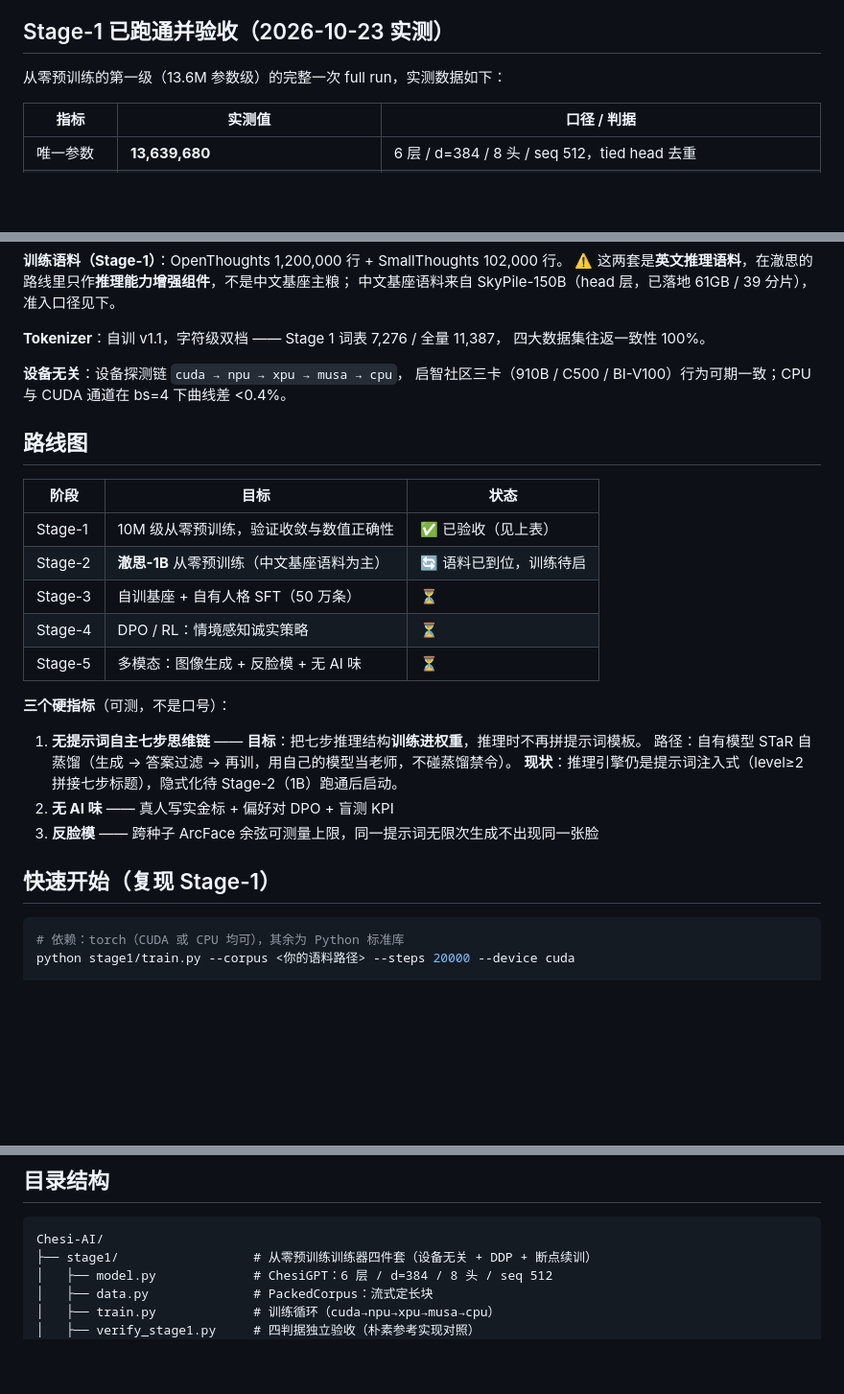
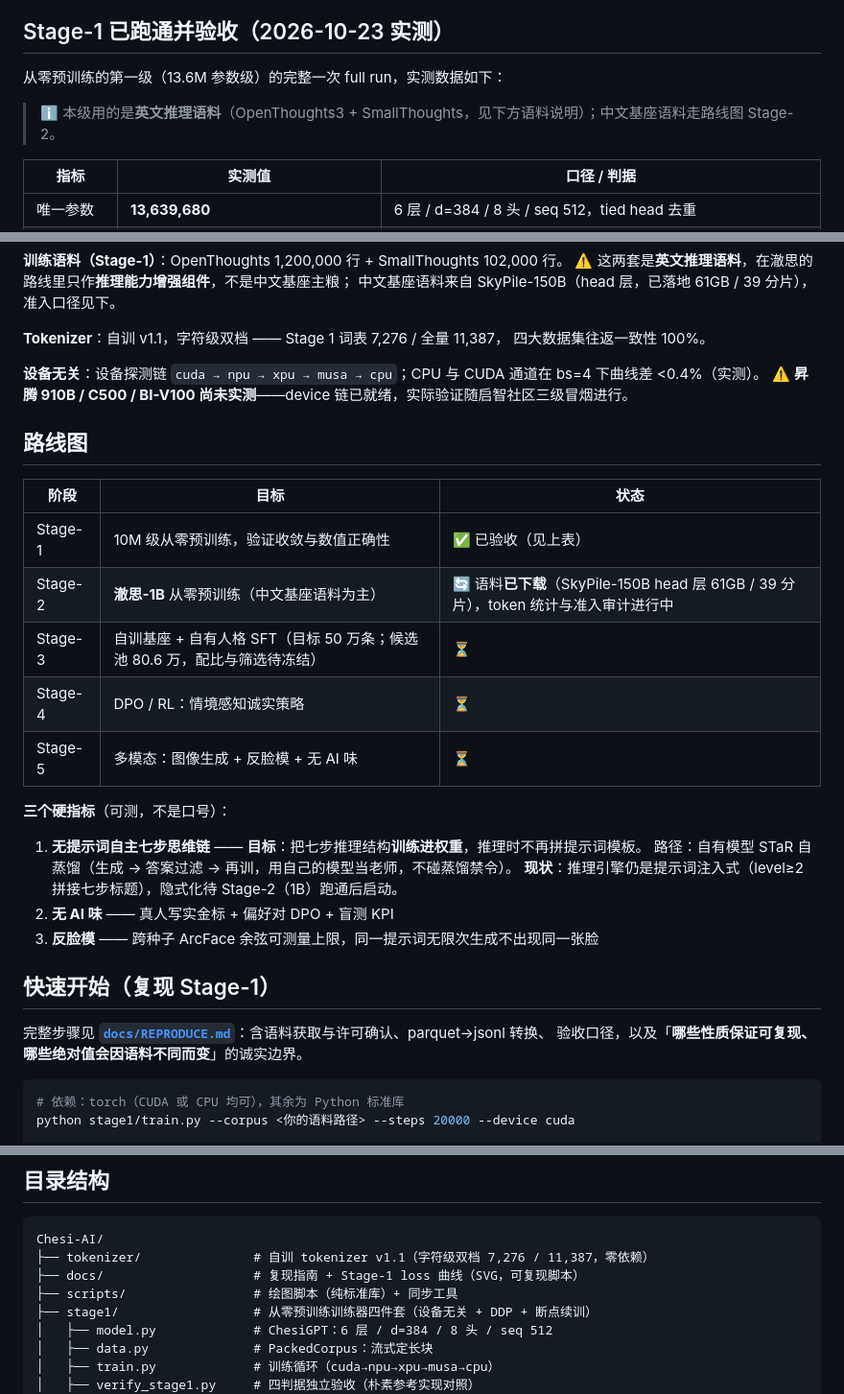
Before and after one commit to Chesi-AI-Models/Chesi-AI, a Markdown page: README.md, 3 parts joined by grey strips. Shown at 96% size. Drawn GitHub-style; blank space fills up the shorter version.

Commit message:
feat: add tokenizer + REPRODUCE guide, fix loss-curve layout, tighten README claims

````diff
--- a/README.md
+++ b/README.md
@@ -19,6 +19,8 @@
 ## Stage-1 已跑通并验收（2026-10-23 实测）
 
 从零预训练的第一级（13.6M 参数级）的完整一次 full run，实测数据如下：
+
+> ℹ️ 本级用的是**英文推理语料**（OpenThoughts3 + SmallThoughts，见下方语料说明）；中文基座语料走路线图 Stage-2。
 
 | 指标 | 实测值 | 口径 / 判据 |
 |---|---|---|
@@ -47,16 +49,16 @@
 **Tokenizer**：自训 v1.1，字符级双档 —— Stage 1 词表 7,276 / 全量 11,387，
 四大数据集往返一致性 100%。
 
-**设备无关**：设备探测链 `cuda → npu → xpu → musa → cpu`，
-启智社区三卡（910B / C500 / BI-V100）行为可期一致；CPU 与 CUDA 通道在 bs=4 下曲线差 <0.4%。
+**设备无关**：设备探测链 `cuda → npu → xpu → musa → cpu`；CPU 与 CUDA 通道在 bs=4 下曲线差 <0.4%（实测）。
+⚠️ **昇腾 910B / C500 / BI-V100 尚未实测**——device 链已就绪，实际验证随启智社区三级冒烟进行。
 
 ## 路线图
 
 | 阶段 | 目标 | 状态 |
 |---|---|---|
 | Stage-1 | 10M 级从零预训练，验证收敛与数值正确性 | ✅ 已验收（见上表） |
-| Stage-2 | **澈思-1B** 从零预训练（中文基座语料为主） | 🔄 语料已到位，训练待启 |
-| Stage-3 | 自训基座 + 自有人格 SFT（50 万条） | ⏳ |
+| Stage-2 | **澈思-1B** 从零预训练（中文基座语料为主） | 🔄 语料**已下载**（SkyPile-150B head 层 61GB / 39 分片），token 统计与准入审计进行中 |
+| Stage-3 | 自训基座 + 自有人格 SFT（目标 50 万条；候选池 80.6 万，配比与筛选待冻结） | ⏳ |
 | Stage-4 | DPO / RL：情境感知诚实策略 | ⏳ |
 | Stage-5 | 多模态：图像生成 + 反脸模 + 无 AI 味 | ⏳ |
 
@@ -68,6 +70,9 @@
 3. **反脸模** —— 跨种子 ArcFace 余弦可测量上限，同一提示词无限次生成不出现同一张脸
 
 ## 快速开始（复现 Stage-1）
+
+完整步骤见 **[`docs/REPRODUCE.md`](docs/REPRODUCE.md)**：含语料获取与许可确认、parquet→jsonl 转换、
+验收口径，以及「**哪些性质保证可复现、哪些绝对值会因语料不同而变**」的诚实边界。
 
 ```bash
 # 依赖：torch（CUDA 或 CPU 均可），其余为 Python 标准库
@@ -90,6 +95,9 @@ python stage1/verify_stage1.py --mode full
 
 ```
 Chesi-AI/
+├── tokenizer/               # 自训 tokenizer v1.1（字符级双档 7,276 / 11,387，零依赖）
+├── docs/                    # 复现指南 + Stage-1 loss 曲线（SVG，可复现脚本）
+├── scripts/                 # 绘图脚本（纯标准库）+ 同步工具
 ├── stage1/                  # 从零预训练训练器四件套（设备无关 + DDP + 断点续训）
 │   ├── model.py             # ChesiGPT：6 层 / d=384 / 8 头 / seq 512
 │   ├── data.py              # PackedCorpus：流式定长块
````
